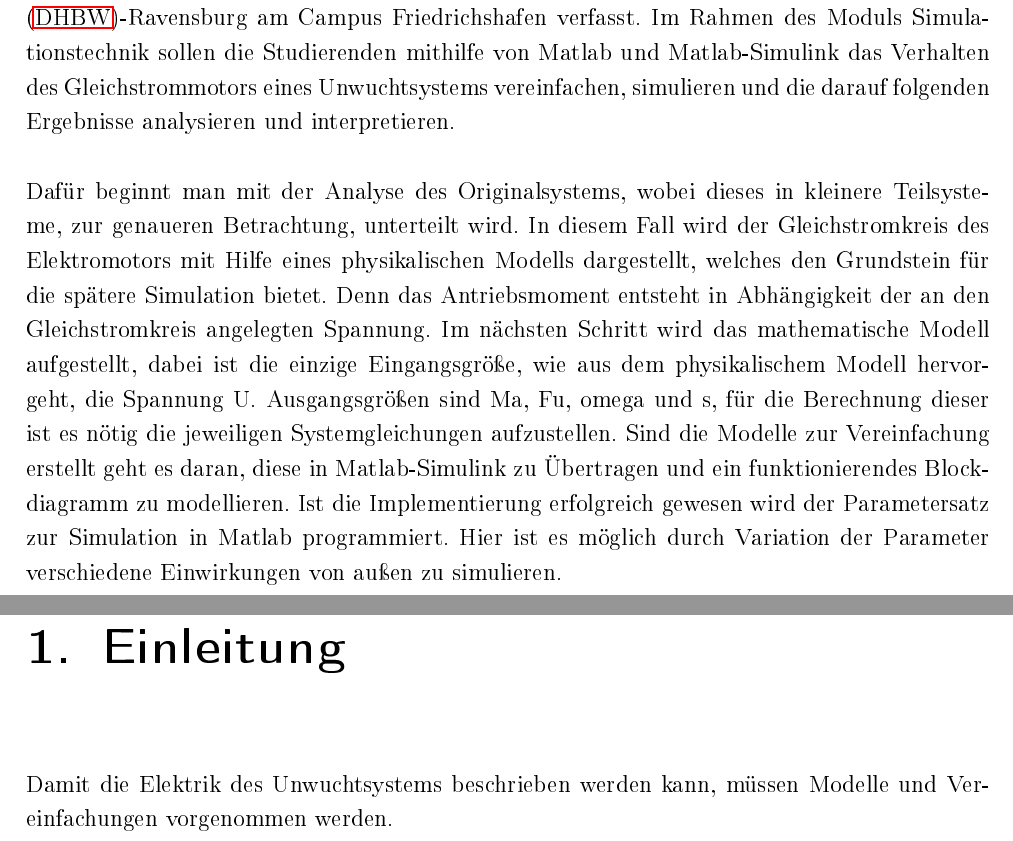
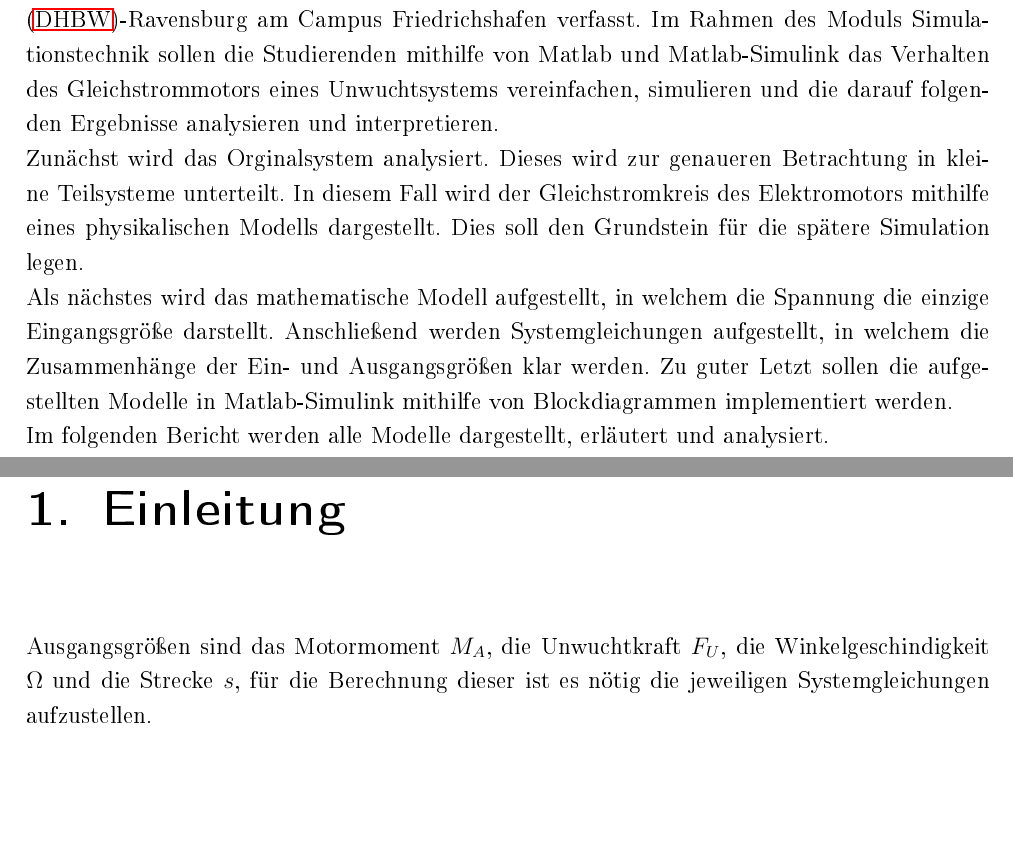
Before and after one commit to johannesdhbw/ProjektB_Elektrik, a LaTeX book (Dokumentation/ProjektB_Elektrik_LaTeX/ProjektB_Elektrik_LaTeX.tex, which reads Dokumentation/ProjektB_Elektrik_LaTeX/Standard/Einleitung.tex, Dokumentation/ProjektB_Elektrik_LaTeX/Standard/Kurzfassung.tex): two parts of pages 5 and 9 of 31, joined at a grey line, cut so that both start at the same text, the shorter picture padded with empty space. The pictures show the PDF file Dokumentation/ProjektB_Elektrik_LaTeX/ProjektB_Elektrik_LaTeX.pdf that the author committed with the source.

Commit message:
ueberarbeitung kurzfassung

```diff
--- a/Dokumentation/ProjektB_Elektrik_LaTeX/Standard/Einleitung.tex
+++ b/Dokumentation/ProjektB_Elektrik_LaTeX/Standard/Einleitung.tex
@@ -2,4 +2,4 @@
 
 \label{Einleitung}
 
-Damit die Elektrik des Unwuchtsystems beschrieben werden kann, müssen Modelle und Vereinfachungen vorgenommen werden.
+Ausgangsgrößen sind das Motormoment $M_A$, die Unwuchtkraft $F_U$, die Winkelgeschindigkeit $\Omega$ und die Strecke $s$, für die Berechnung dieser ist es nötig die jeweiligen Systemgleichungen aufzustellen.
--- a/Dokumentation/ProjektB_Elektrik_LaTeX/Standard/Kurzfassung.tex
+++ b/Dokumentation/ProjektB_Elektrik_LaTeX/Standard/Kurzfassung.tex
@@ -1,6 +1,7 @@
 % Kurzfassung - Autor:
 \label{kurzfassung}
 
-Der folgende Bericht wurde von zwei Studierenden der \ac{DHBW}-Ravensburg am Campus Friedrichshafen verfasst. Im Rahmen des Moduls Simulationstechnik sollen die Studierenden mithilfe von Matlab und Matlab-Simulink das Verhalten des Gleichstrommotors eines Unwuchtsystems vereinfachen, simulieren und die darauf folgenden Ergebnisse analysieren und interpretieren.
-
-Dafür beginnt man mit der Analyse des Originalsystems, wobei dieses in kleinere Teilsysteme, zur genaueren Betrachtung, unterteilt wird. In diesem Fall wird der Gleichstromkreis des Elektromotors mit Hilfe eines physikalischen Modells dargestellt, welches den Grundstein für die spätere Simulation bietet. Denn das Antriebsmoment entsteht in Abhängigkeit der an den Gleichstromkreis angelegten Spannung. Im nächsten Schritt wird das mathematische Modell aufgestellt, dabei ist die einzige Eingangsgröße, wie aus dem physikalischem Modell hervorgeht, die Spannung U. Ausgangsgrößen sind Ma, Fu, omega und s, für die Berechnung dieser ist es nötig die jeweiligen Systemgleichungen aufzustellen. Sind die Modelle zur Vereinfachung erstellt geht es daran, diese in Matlab-Simulink zu Übertragen und ein funktionierendes Blockdiagramm zu modellieren. Ist die Implementierung erfolgreich gewesen wird der Parametersatz zur Simulation in Matlab programmiert. Hier ist es möglich durch Variation der Parameter verschiedene Einwirkungen von außen zu simulieren.
+Der folgende Bericht wurde von zwei Studierenden der \ac{DHBW}-Ravensburg am Campus Friedrichshafen verfasst. Im Rahmen des Moduls Simulationstechnik sollen die Studierenden mithilfe von Matlab und Matlab-Simulink das Verhalten des Gleichstrommotors eines Unwuchtsystems vereinfachen, simulieren und die darauf folgenden Ergebnisse analysieren und interpretieren. \\
+Zunächst wird das Orginalsystem analysiert. Dieses wird zur genaueren Betrachtung in kleine Teilsysteme unterteilt. In diesem Fall wird der Gleichstromkreis des Elektromotors mithilfe eines physikalischen Modells dargestellt. Dies soll den Grundstein für die spätere Simulation legen. \\
+Als nächstes wird das mathematische Modell aufgestellt, in welchem die Spannung die einzige Eingangsgröße darstellt. Anschließend werden Systemgleichungen aufgestellt, in welchem die Zusammenhänge der Ein- und Ausgangsgrößen klar werden. Zu guter Letzt sollen die aufgestellten Modelle in Matlab-Simulink mithilfe von Blockdiagrammen implementiert werden. \\
+Im folgenden Bericht werden alle Modelle dargestellt, erläutert und analysiert.
```
Also changed, not shown: Dokumentation/ProjektB_Elektrik_LaTeX/ProjektB_Elektrik_LaTeX.pdf, 3 other files.
